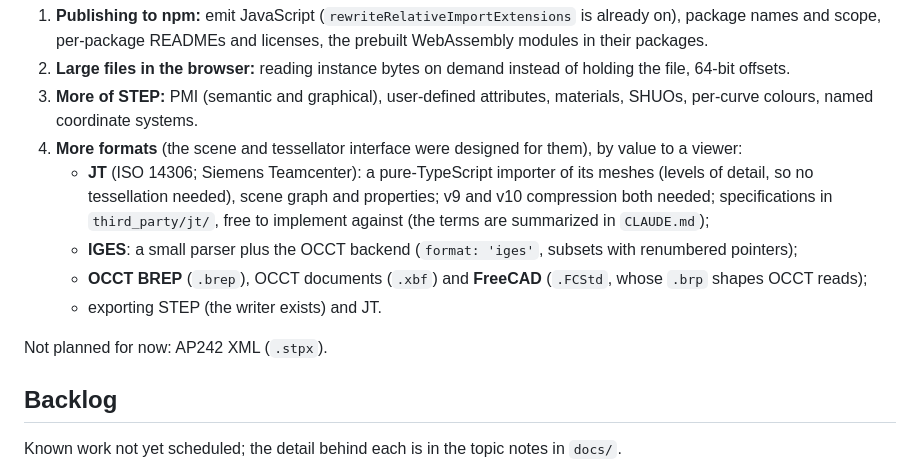
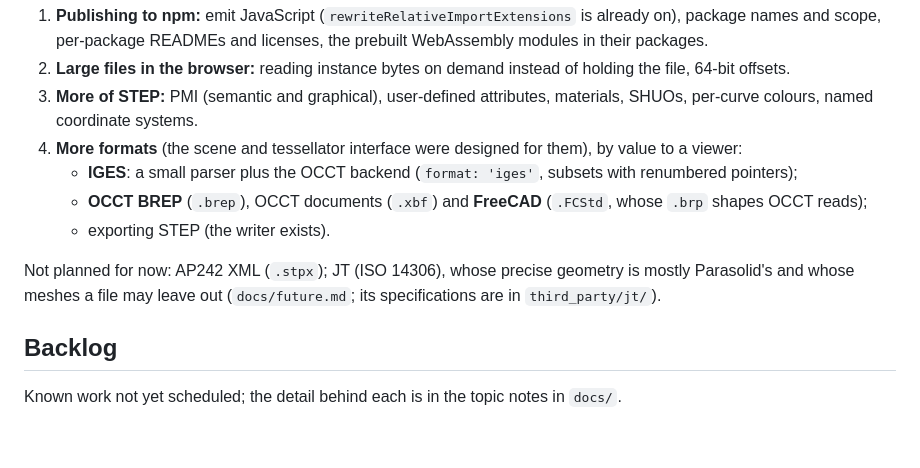
Before and after one commit to martyvona/cad-io-js, a Markdown page: README.md, the part around the change. Rendered like a GitHub page; blank space fills up the shorter version.

```diff
--- a/README.md
+++ b/README.md
@@ -1055,12 +1055,11 @@ Next, roughly in order:
 2. **Large files in the browser:** reading instance bytes on demand instead of holding the file, 64-bit offsets.
 3. **More of STEP:** PMI (semantic and graphical), user-defined attributes, materials, SHUOs, per-curve colours, named coordinate systems.
 4. **More formats** (the scene and tessellator interface were designed for them), by value to a viewer:
-   - **JT** (ISO 14306; Siemens Teamcenter): a pure-TypeScript importer of its meshes (levels of detail, so no tessellation needed), scene graph and properties; v9 and v10 compression both needed; specifications in `third_party/jt/`, free to implement against (the terms are summarized in `CLAUDE.md`);
    - **IGES**: a small parser plus the OCCT backend (`format: 'iges'`, subsets with renumbered pointers);
    - **OCCT BREP** (`.brep`), OCCT documents (`.xbf`) and **FreeCAD** (`.FCStd`, whose `.brp` shapes OCCT reads);
-   - exporting STEP (the writer exists) and JT.
+   - exporting STEP (the writer exists).
 
-Not planned for now: AP242 XML (`.stpx`).
+Not planned for now: AP242 XML (`.stpx`); JT (ISO 14306), whose precise geometry is mostly Parasolid's and whose meshes a file may leave out (`docs/future.md`; its specifications are in `third_party/jt/`).
 
 ## Backlog
 
```
Also changed, not shown: CLAUDE.md (+1 -1 lines), docs/future.md (+16 -2 lines).
